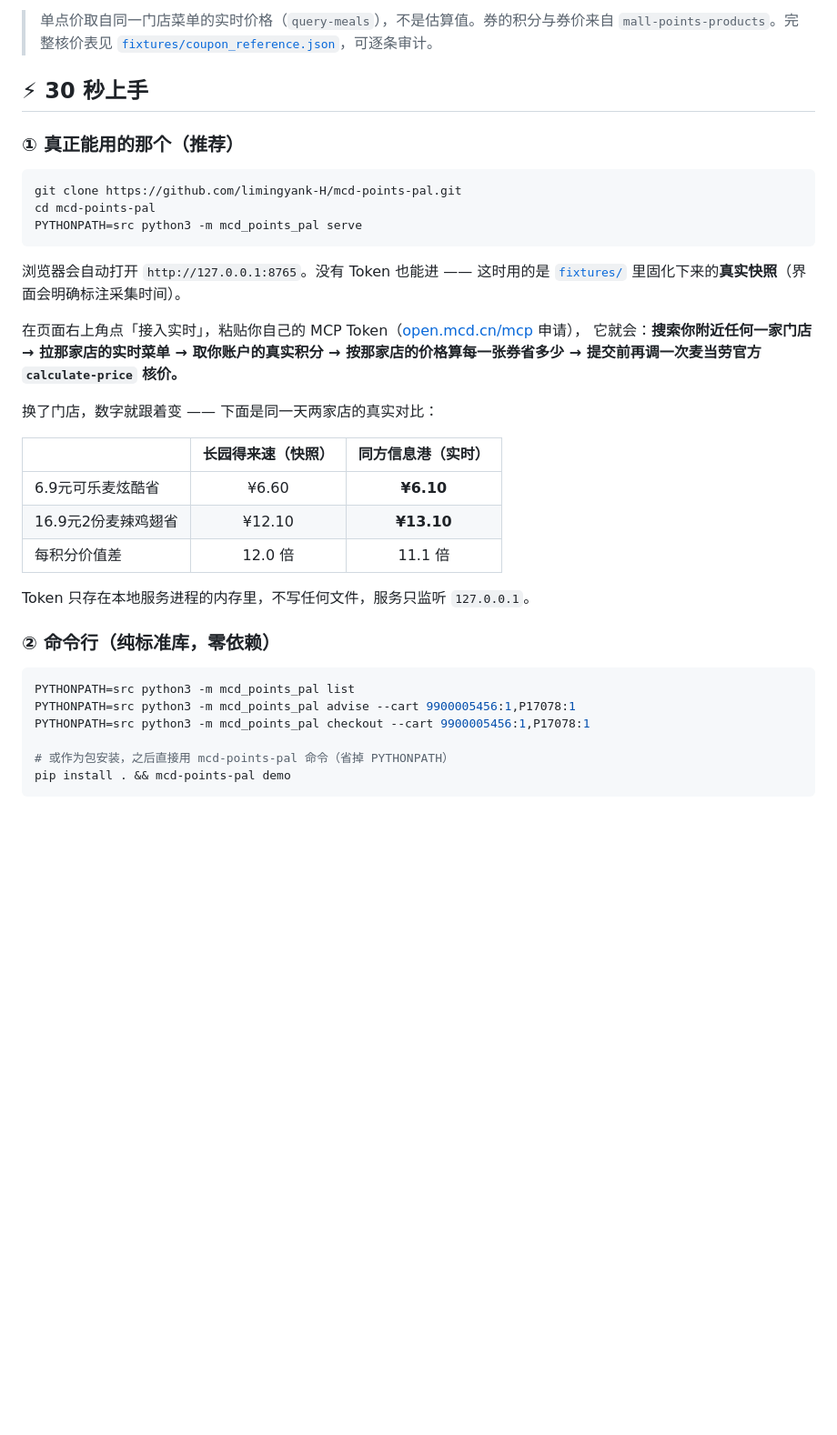
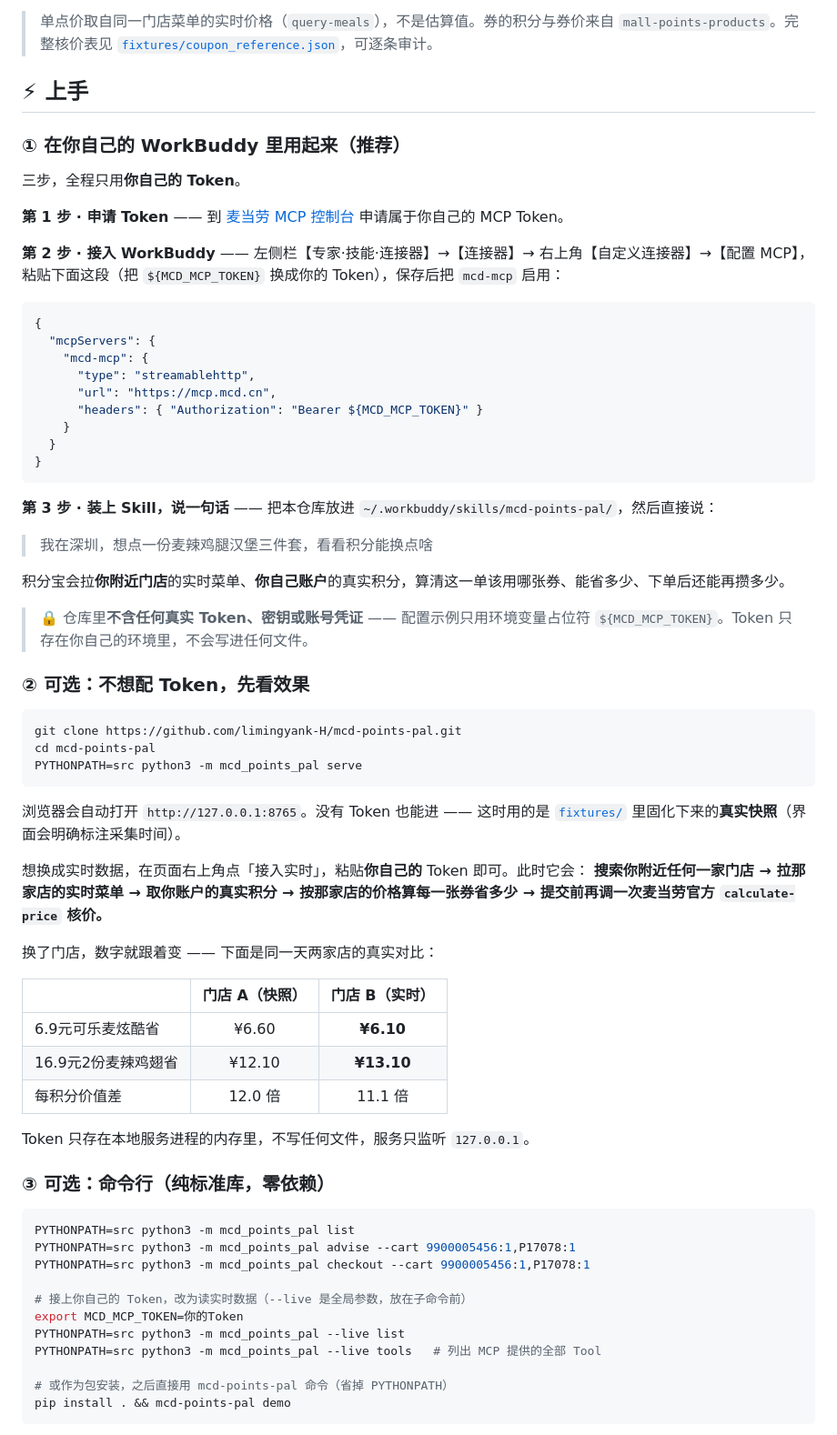
Before and after one commit to limingyank-H/mcd-points-pal, a Markdown page: README.md, the part around one of its changes. Shown at 91% size. Drawn GitHub-style; blank space fills up the shorter version.

````diff
--- a/README.md
+++ b/README.md
@@ -80,9 +80,37 @@
 
 > 单点价取自同一门店菜单的实时价格（`query-meals`），不是估算值。券的积分与券价来自 `mall-points-products`。完整核价表见 [`fixtures/coupon_reference.json`](fixtures/coupon_reference.json)，可逐条审计。
 
-## ⚡ 30 秒上手
+## ⚡ 上手
 
-### ① 真正能用的那个（推荐）
+### ① 在你自己的 WorkBuddy 里用起来（推荐）
+
+三步，全程只用**你自己的 Token**。
+
+**第 1 步 · 申请 Token** —— 到 [麦当劳 MCP 控制台](https://open.mcd.cn/mcp) 申请属于你自己的 MCP Token。
+
+**第 2 步 · 接入 WorkBuddy** —— 左侧栏【专家·技能·连接器】→【连接器】→ 右上角【自定义连接器】→【配置 MCP】，粘贴下面这段（把 `${MCD_MCP_TOKEN}` 换成你的 Token），保存后把 `mcd-mcp` 启用：
+
+```json
+{
+  "mcpServers": {
+    "mcd-mcp": {
+      "type": "streamablehttp",
+      "url": "https://mcp.mcd.cn",
+      "headers": { "Authorization": "Bearer ${MCD_MCP_TOKEN}" }
+    }
+  }
+}
+```
+
+**第 3 步 · 装上 Skill，说一句话** —— 把本仓库放进 `~/.workbuddy/skills/mcd-points-pal/`，然后直接说：
+
+> 我在深圳，想点一份麦辣鸡腿汉堡三件套，看看积分能换点啥
+
+积分宝会拉**你附近门店**的实时菜单、**你自己账户**的真实积分，算清这一单该用哪张券、能省多少、下单后还能再攒多少。
+
+> 🔒 仓库里**不含任何真实 Token、密钥或账号凭证** —— 配置示例只用环境变量占位符 `${MCD_MCP_TOKEN}`。Token 只存在你自己的环境里，不会写进任何文件。
+
+### ② 可选：不想配 Token，先看效果
 
 ```bash
 git clone https://github.com/limingyank-H/mcd-points-pal.git
@@ -93,13 +121,13 @@ PYTHONPATH=src python3 -m mcd_points_pal serve
 浏览器会自动打开 `http://127.0.0.1:8765`。没有 Token 也能进 —— 这时用的是
 [`fixtures/`](fixtures/) 里固化下来的**真实快照**（界面会明确标注采集时间）。
 
-在页面右上角点「接入实时」，粘贴你自己的 MCP Token（[open.mcd.cn/mcp](https://open.mcd.cn/mcp) 申请），
-它就会：**搜索你附近任何一家门店 → 拉那家店的实时菜单 → 取你账户的真实积分 →
+想换成实时数据，在页面右上角点「接入实时」，粘贴**你自己的** Token 即可。此时它会：
+**搜索你附近任何一家门店 → 拉那家店的实时菜单 → 取你账户的真实积分 →
 按那家店的价格算每一张券省多少 → 提交前再调一次麦当劳官方 `calculate-price` 核价。**
 
 换了门店，数字就跟着变 —— 下面是同一天两家店的真实对比：
 
-| | 长园得来速（快照） | 同方信息港（实时） |
+| | 门店 A（快照） | 门店 B（实时） |
 |---|:--:|:--:|
 | 6.9元可乐麦炫酷省 | ¥6.60 | **¥6.10** |
 | 16.9元2份麦辣鸡翅省 | ¥12.10 | **¥13.10** |
@@ -107,12 +135,17 @@ PYTHONPATH=src python3 -m mcd_points_pal serve
 
 Token 只存在本地服务进程的内存里，不写任何文件，服务只监听 `127.0.0.1`。
 
-### ② 命令行（纯标准库，零依赖）
+### ③ 可选：命令行（纯标准库，零依赖）
 
 ```bash
 PYTHONPATH=src python3 -m mcd_points_pal list
 PYTHONPATH=src python3 -m mcd_points_pal advise --cart 9900005456:1,P17078:1
 PYTHONPATH=src python3 -m mcd_points_pal checkout --cart 9900005456:1,P17078:1
+
+# 接上你自己的 Token，改为读实时数据（--live 是全局参数，放在子命令前）
+export MCD_MCP_TOKEN=你的Token
+PYTHONPATH=src python3 -m mcd_points_pal --live list
+PYTHONPATH=src python3 -m mcd_points_pal --live tools   # 列出 MCP 提供的全部 Tool
 
 # 或作为包安装，之后直接用 mcd-points-pal 命令（省掉 PYTHONPATH）
 pip install . && mcd-points-pal demo
````
Also changed, not shown: other parts of README.md (+9 -38 lines), USER_FLOW.md (+52 -29 lines), assets/01-coupons-in-menu.png, assets/02-cart.png, assets/03-checkout.png, assets/04-points-rain.png, 7 other files.
